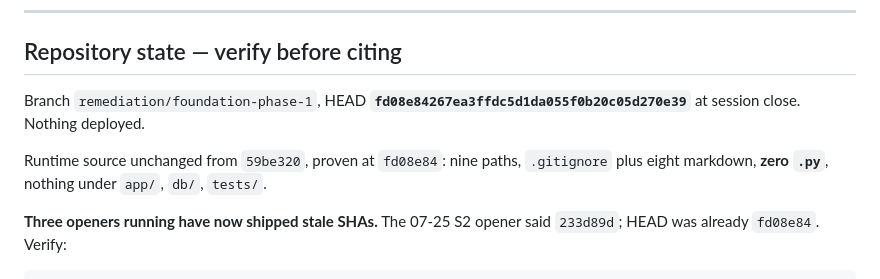
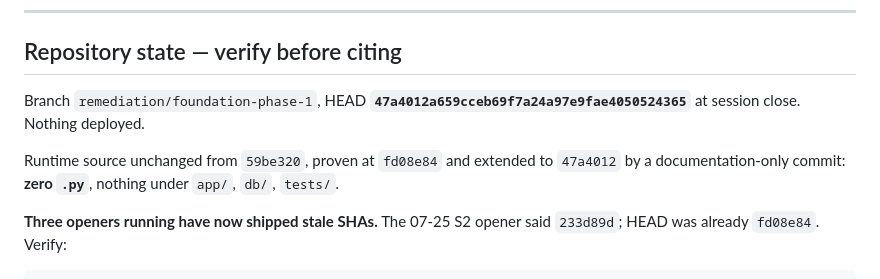
Before and after one commit to FDCHub/fantasy-beefs, a Markdown page: FantasyBeefs_NextThread_Opener_from_2026-07-25_S3.md, the part around the change. Drawn GitHub-style.

Commit message:
docs: correct opener HEAD to 47a4012

```diff
--- a/FantasyBeefs_NextThread_Opener_from_2026-07-25_S3.md
+++ b/FantasyBeefs_NextThread_Opener_from_2026-07-25_S3.md
@@ -8,9 +8,9 @@
 
 ## Repository state — verify before citing
 
-Branch `remediation/foundation-phase-1`, HEAD **`fd08e84267ea3ffdc5d1da055f0b20c05d270e39`** at session close. Nothing deployed.
+Branch `remediation/foundation-phase-1`, HEAD **`47a4012a659cceb69f7a24a97e9fae4050524365`** at session close. Nothing deployed.
 
-Runtime source unchanged from `59be320`, proven at `fd08e84`: nine paths, `.gitignore` plus eight markdown, **zero `.py`**, nothing under `app/`, `db/`, `tests/`.
+Runtime source unchanged from `59be320`, proven at `fd08e84` and extended to `47a4012` by a documentation-only commit: **zero `.py`**, nothing under `app/`, `db/`, `tests/`.
 
 **Three openers running have now shipped stale SHAs.** The 07-25 S2 opener said `233d89d`; HEAD was already `fd08e84`. Verify:
 
```
